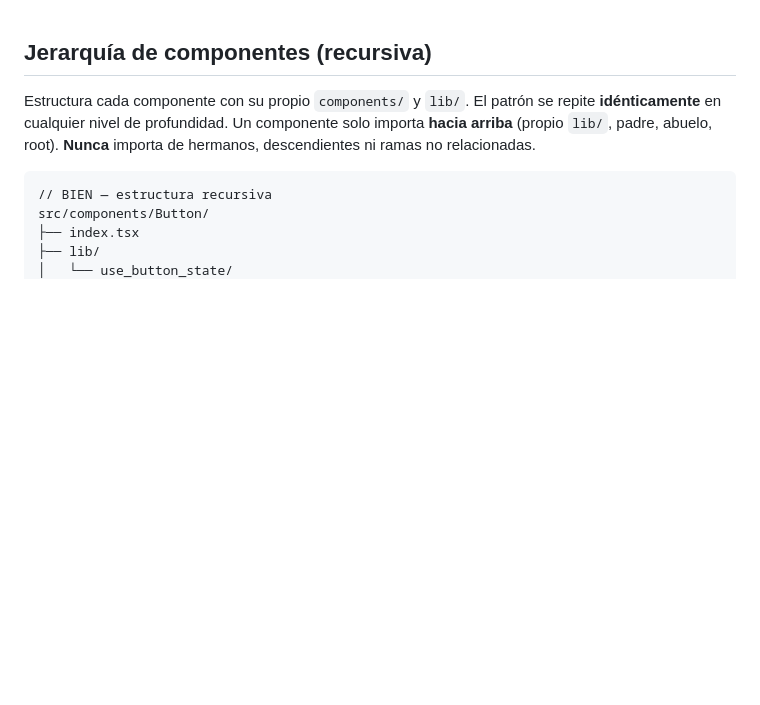
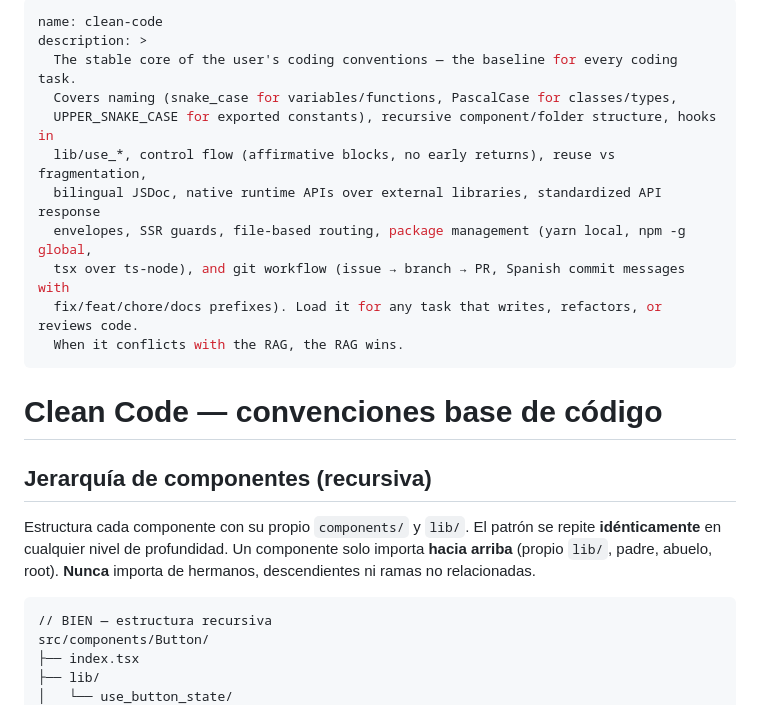
Before and after one commit to arcaelas/plugin, a Markdown page: skills/clean-code/SKILL.md, the part around the change. GitHub-like rendering; blank space fills up the shorter version.

Commit message:
fix: agregar frontmatter a clean-code para su descubrimiento

```diff
--- a/skills/clean-code/SKILL.md
+++ b/skills/clean-code/SKILL.md
@@ -1,3 +1,19 @@
+---
+name: clean-code
+description: >
+  The stable core of the user's coding conventions — the baseline for every coding task.
+  Covers naming (snake_case for variables/functions, PascalCase for classes/types,
+  UPPER_SNAKE_CASE for exported constants), recursive component/folder structure, hooks in
+  lib/use_*, control flow (affirmative blocks, no early returns), reuse vs fragmentation,
+  bilingual JSDoc, native runtime APIs over external libraries, standardized API response
+  envelopes, SSR guards, file-based routing, package management (yarn local, npm -g global,
+  tsx over ts-node), and git workflow (issue → branch → PR, Spanish commit messages with
+  fix/feat/chore/docs prefixes). Load it for any task that writes, refactors, or reviews code.
+  When it conflicts with the RAG, the RAG wins.
+---
+
+# Clean Code — convenciones base de código
+
 ## Jerarquía de componentes (recursiva)
 
 Estructura cada componente con su propio `components/` y `lib/`. El patrón se repite **idénticamente** en cualquier nivel de profundidad. Un componente solo importa **hacia arriba** (propio `lib/`, padre, abuelo, root). **Nunca** importa de hermanos, descendientes ni ramas no relacionadas.
```
